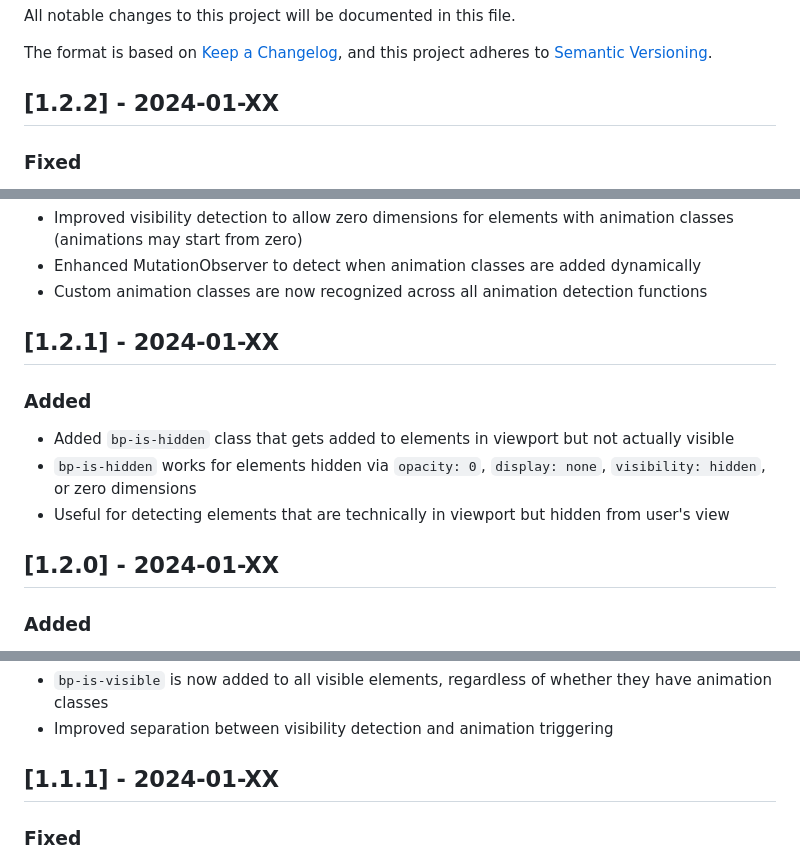
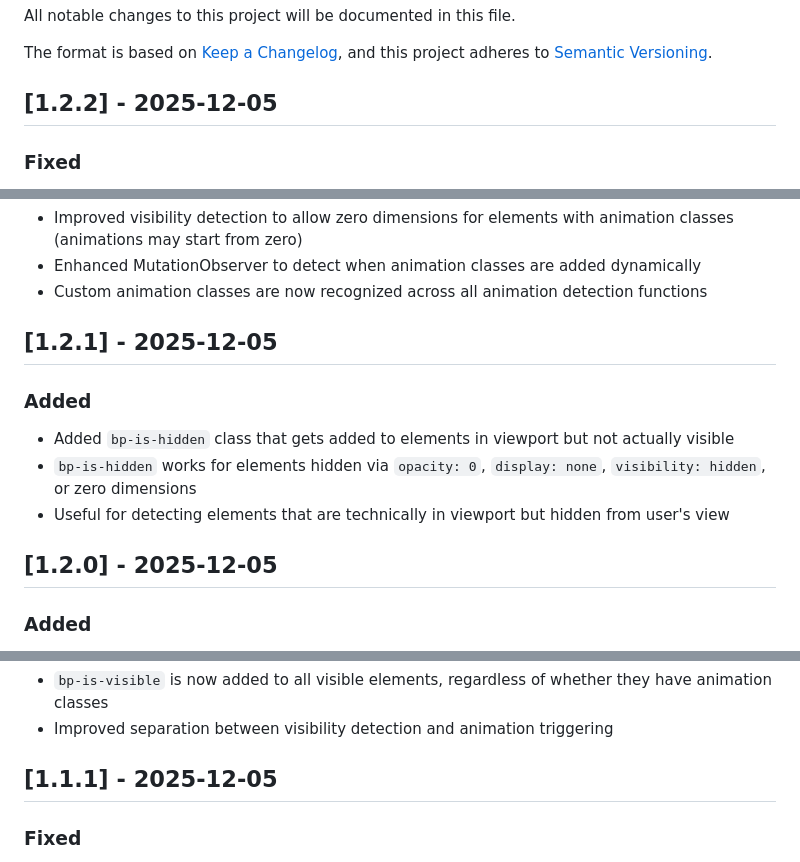
Before and after one commit to braudypedrosa/bp-animate, a Markdown page: CHANGELOG.md, 3 parts joined by grey strips. Rendered like a GitHub page.

Commit message:
Update: CHANGELOG updates

```diff
--- a/CHANGELOG.md
+++ b/CHANGELOG.md
@@ -5,7 +5,7 @@ All notable changes to this project will be documented in this file.
 The format is based on [Keep a Changelog](https://keepachangelog.com/en/1.0.0/),
 and this project adheres to [Semantic Versioning](https://semver.org/spec/v2.0.0.html).
 
-## [1.2.2] - 2024-01-XX
+## [1.2.2] - 2025-12-05
 
 ### Fixed
 - Fixed issue where elements with zero dimensions (width: 0, height: 0) and custom animation classes were incorrectly being marked as hidden
@@ -22,14 +22,14 @@ and this project adheres to [Semantic Versioning](https://semver.org/spec/v2.0.0
 - Enhanced MutationObserver to detect when animation classes are added dynamically
 - Custom animation classes are now recognized across all animation detection functions
 
-## [1.2.1] - 2024-01-XX
+## [1.2.1] - 2025-12-05
 
 ### Added
 - Added `bp-is-hidden` class that gets added to elements in viewport but not actually visible
 - `bp-is-hidden` works for elements hidden via `opacity: 0`, `display: none`, `visibility: hidden`, or zero dimensions
 - Useful for detecting elements that are technically in viewport but hidden from user's view
 
-## [1.2.0] - 2024-01-XX
+## [1.2.0] - 2025-12-05
 
 ### Added
 - Added `bp-is-visible` class that gets added to all elements with `bp-animate` when they enter the viewport
@@ -40,7 +40,7 @@ and this project adheres to [Semantic Versioning](https://semver.org/spec/v2.0.0
 - `bp-is-visible` is now added to all visible elements, regardless of whether they have animation classes
 - Improved separation between visibility detection and animation triggering
 
-## [1.1.1] - 2024-01-XX
+## [1.1.1] - 2025-12-05
 
 ### Fixed
 - Fixed issue where fixed/absolute positioned elements with `opacity: 0` were incorrectly triggering animations
```
Also changed, not shown: other parts of CHANGELOG.md (+2 -2 lines).
